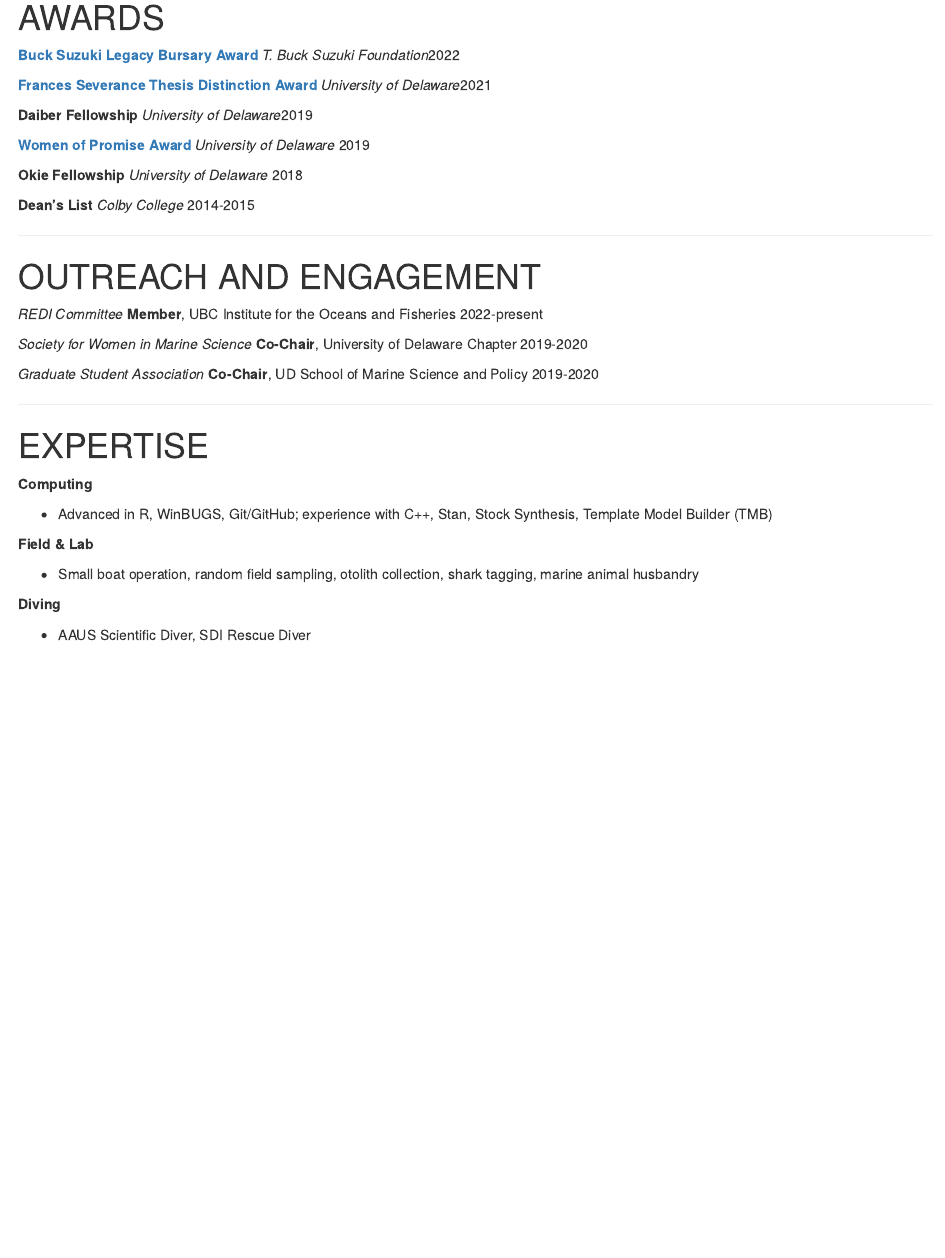
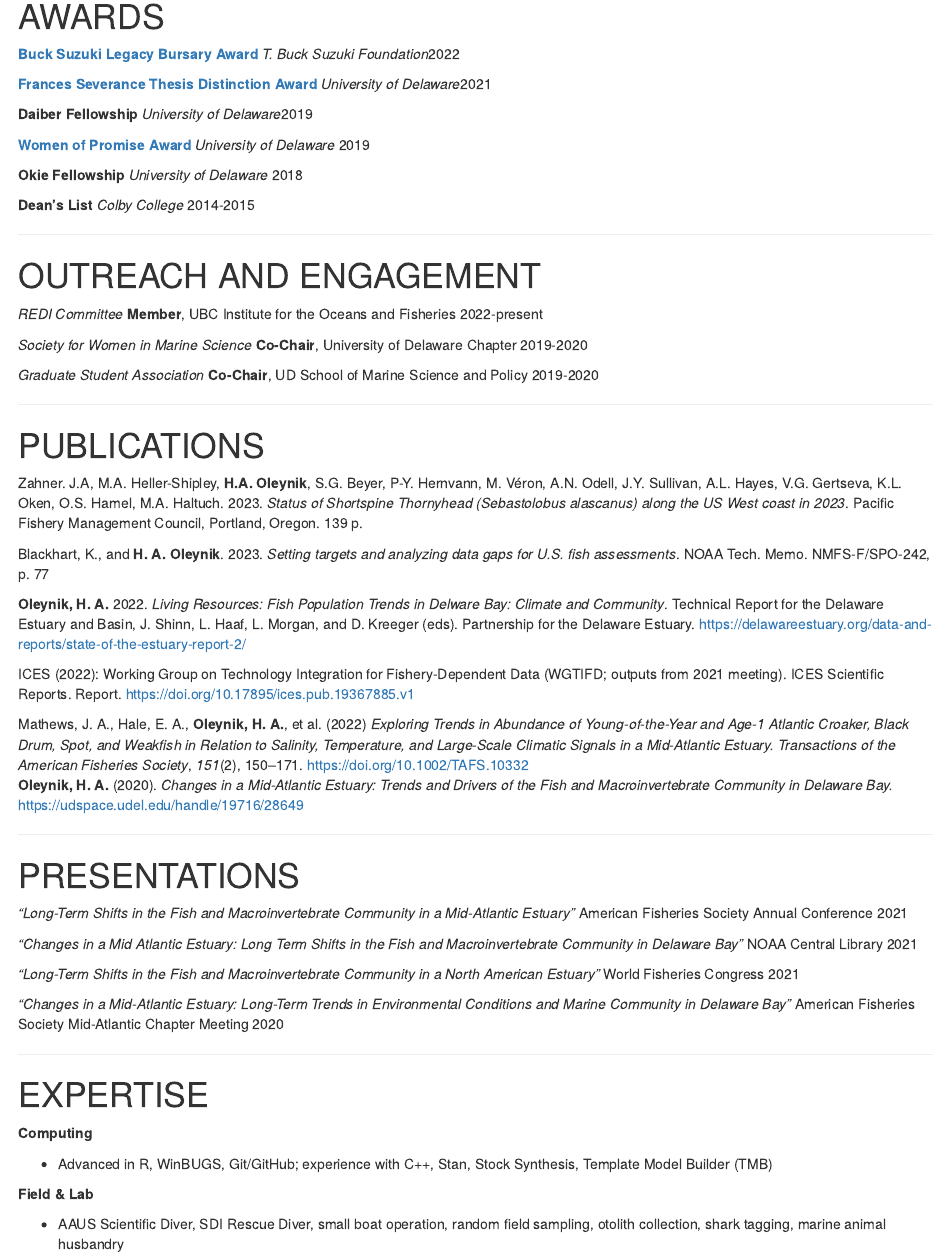
Before and after one commit to HaleyOleynik-NOAA/haleyoleynik-noaa.github.io, an R Markdown document (CV/HaleyOleynikCV.Rmd): the page in a window 1100 px wide, from 1990 px down before the commit and from 1460 px down after it, so that both start at the same text. Rendered offline with R 4.5, knitr and Pandoc, with nearby package versions; drawn as R Markdown's standard HTML page in place of the format the file asks for.

Commit message:
update CV

```diff
--- a/CV/HaleyOleynikCV.Rmd
+++ b/CV/HaleyOleynikCV.Rmd
@@ -100,7 +100,43 @@
 
 ---------------------------------------------
 
+# AWARDS
+
+[**Buck Suzuki Legacy Bursary Award**](https://www.bucksuzuki.org/diving_into_fishing_misconceptions) *T. Buck Suzuki Foundation*\hfill 2022
+
+[**Frances Severance Thesis Distinction Award**](https://www.udel.edu/academics/colleges/ceoe/about/news/2021/may/ceoe-honors-announced/) *University of Delaware*\hfill 2021
+
+**Daiber Fellowship** *University of Delaware*\hfill 2019
+
+[**Women of Promise Award**](https://www.udel.edu/udaily/2019/march/valerie-biden-owens-women-of-promise-erin-rezich-regina-sims-wright-diversity-awards/) *University of Delaware* \hfill 2019
+
+**Okie Fellowship** *University of Delaware* \hfill 2018
+
+**Dean’s List** *Colby College* \hfill 2014-2015
+
+
+---------------------------------------------
+
+# OUTREACH AND ENGAGEMENT
+
+*REDI Committee* **Member**, UBC Institute for the Oceans and Fisheries \hfill 2022-present
+
+*Society for Women in Marine Science* **Co-Chair**, University of Delaware Chapter \hfill 2019-2020
+
+*Graduate Student Association* **Co-Chair**, UD School of Marine Science and Policy \hfill 2019-2020
+
+
+---------------------------------------------
+
 # PUBLICATIONS
+
+Zahner. J.A, M.A. Heller-Shipley, **H.A. Oleynik**, S.G. Beyer, P-Y. Hernvann, M. Véron, A.N.
+Odell, J.Y. Sullivan, A.L. Hayes, V.G. Gertseva, K.L. Oken, O.S. Hamel, M.A. Haltuch.
+2023. *Status of Shortspine Thornyhead (Sebastolobus alascanus) along the US West coast
+in 2023*. Pacific Fishery Management Council, Portland, Oregon. 139 p.
+
+Blackhart, K., and **H. A. Oleynik**. 2023. *Setting targets and analyzing data gaps for U.S.
+fish assessments*. NOAA Tech. Memo. NMFS-F/SPO-242, p. 77
 
 **Oleynik, H. A.** 2022. *Living Resources: Fish Population Trends in Delware Bay: Climate and Community*. Technical Report for the Delaware Estuary and Basin, J. Shinn, L. Haaf, L. Morgan, and D. Kreeger (eds). Partnership for the Delaware Estuary. https://delawareestuary.org/data-and-reports/state-of-the-estuary-report-2/
 
@@ -124,32 +160,6 @@
 
 ---------------------------------------------
 
-# AWARDS
-
-[**Buck Suzuki Legacy Bursary Award**](https://www.bucksuzuki.org/diving_into_fishing_misconceptions) *T. Buck Suzuki Foundation*\hfill 2022
-
-[**Frances Severance Thesis Distinction Award**](https://www.udel.edu/academics/colleges/ceoe/about/news/2021/may/ceoe-honors-announced/) *University of Delaware*\hfill 2021
-
-**Daiber Fellowship** *University of Delaware*\hfill 2019
-
-[**Women of Promise Award**](https://www.udel.edu/udaily/2019/march/valerie-biden-owens-women-of-promise-erin-rezich-regina-sims-wright-diversity-awards/) *University of Delaware* \hfill 2019
-
-**Okie Fellowship** *University of Delaware* \hfill 2018
-
-**Dean’s List** *Colby College* \hfill 2014-2015
-
----------------------------------------------
-
-# OUTREACH AND ENGAGEMENT
-
-*REDI Committee* **Member**, UBC Institute for the Oceans and Fisheries \hfill 2022-present
-
-*Society for Women in Marine Science* **Co-Chair**, University of Delaware Chapter \hfill 2019-2020
-
-*Graduate Student Association* **Co-Chair**, UD School of Marine Science and Policy \hfill 2019-2020
-
----------------------------------------------
-
 # EXPERTISE
 
 **Computing**
@@ -158,10 +168,6 @@
 
 **Field & Lab**
 
-- Small boat operation, random field sampling, otolith collection, shark tagging, marine animal husbandry
-
-**Diving**
-
-- AAUS Scientific Diver, SDI Rescue Diver
+- AAUS Scientific Diver, SDI Rescue Diver, small boat operation, random field sampling, otolith collection, shark tagging, marine animal husbandry
 
 ---------------------------------------------
```
Also changed, not shown: CV/HaleyOleynikCV.pdf, 1 other file.
